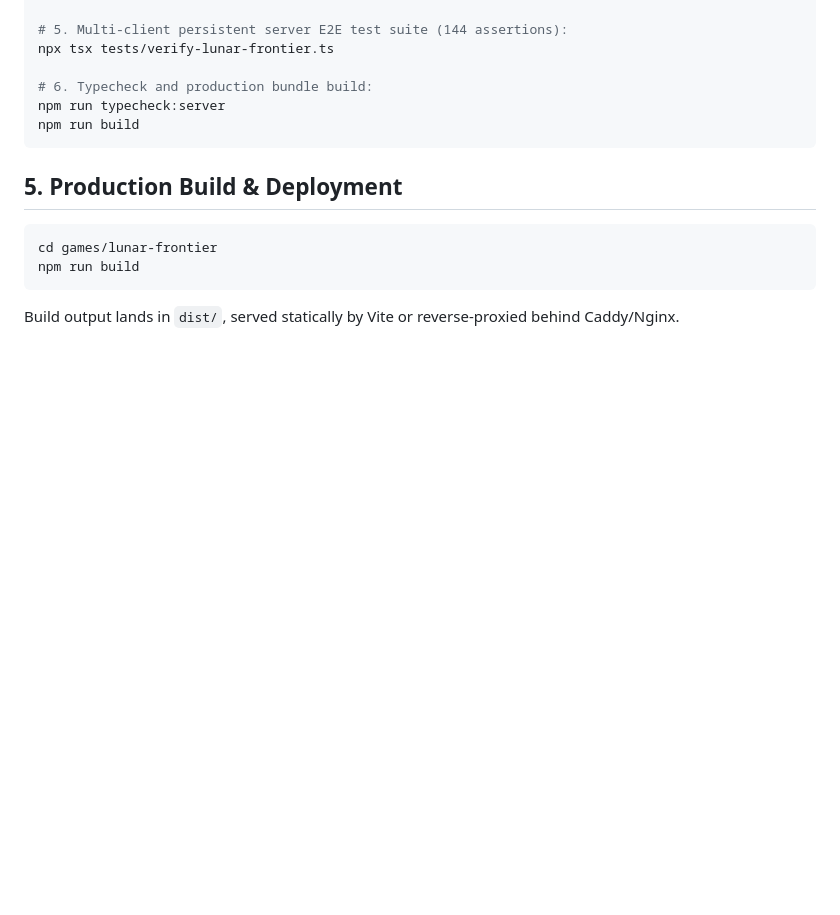
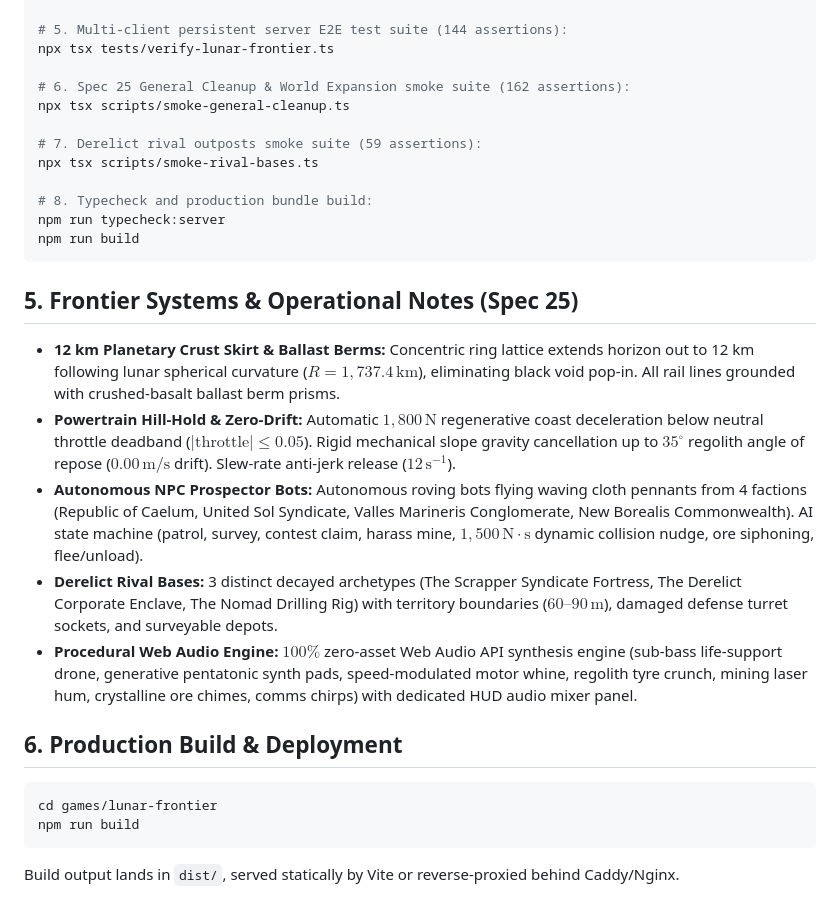
Before and after one commit to jagosan/playground, a Markdown page: docs/runbooks/lunar-frontier-operations.md, the part around the change. Drawn GitHub-style; blank space fills up the shorter version.

Commit message:
docs(lunar-frontier): document Spec 25 operations, test suites & feature notes

````diff
--- a/docs/runbooks/lunar-frontier-operations.md
+++ b/docs/runbooks/lunar-frontier-operations.md
@@ -94,12 +94,25 @@ npx tsx tests/verify-phase8-interactive.ts
 # 5. Multi-client persistent server E2E test suite (144 assertions):
 npx tsx tests/verify-lunar-frontier.ts
 
-# 6. Typecheck and production bundle build:
+# 6. Spec 25 General Cleanup & World Expansion smoke suite (162 assertions):
+npx tsx scripts/smoke-general-cleanup.ts
+
+# 7. Derelict rival outposts smoke suite (59 assertions):
+npx tsx scripts/smoke-rival-bases.ts
+
+# 8. Typecheck and production bundle build:
 npm run typecheck:server
 npm run build
 ```
 
-## 5. Production Build & Deployment
+## 5. Frontier Systems & Operational Notes (Spec 25)
+- **12 km Planetary Crust Skirt & Ballast Berms:** Concentric ring lattice extends horizon out to 12 km following lunar spherical curvature ($R = 1,737.4\,\text{km}$), eliminating black void pop-in. All rail lines grounded with crushed-basalt ballast berm prisms.
+- **Powertrain Hill-Hold & Zero-Drift:** Automatic $1,800\,\text{N}$ regenerative coast deceleration below neutral throttle deadband ($|\text{throttle}| \le 0.05$). Rigid mechanical slope gravity cancellation up to $35^\circ$ regolith angle of repose ($0.00\,\text{m/s}$ drift). Slew-rate anti-jerk release ($12\,\text{s}^{-1}$).
+- **Autonomous NPC Prospector Bots:** Autonomous roving bots flying waving cloth pennants from 4 factions (Republic of Caelum, United Sol Syndicate, Valles Marineris Conglomerate, New Borealis Commonwealth). AI state machine (patrol, survey, contest claim, harass mine, $1,500\,\text{N}\cdot\text{s}$ dynamic collision nudge, ore siphoning, flee/unload).
+- **Derelict Rival Bases:** 3 distinct decayed archetypes (The Scrapper Syndicate Fortress, The Derelict Corporate Enclave, The Nomad Drilling Rig) with territory boundaries ($60\text{--}90\,\text{m}$), damaged defense turret sockets, and surveyable depots.
+- **Procedural Web Audio Engine:** $100\%$ zero-asset Web Audio API synthesis engine (sub-bass life-support drone, generative pentatonic synth pads, speed-modulated motor whine, regolith tyre crunch, mining laser hum, crystalline ore chimes, comms chirps) with dedicated HUD audio mixer panel.
+
+## 6. Production Build & Deployment
 ```bash
 cd games/lunar-frontier
 npm run build
````
